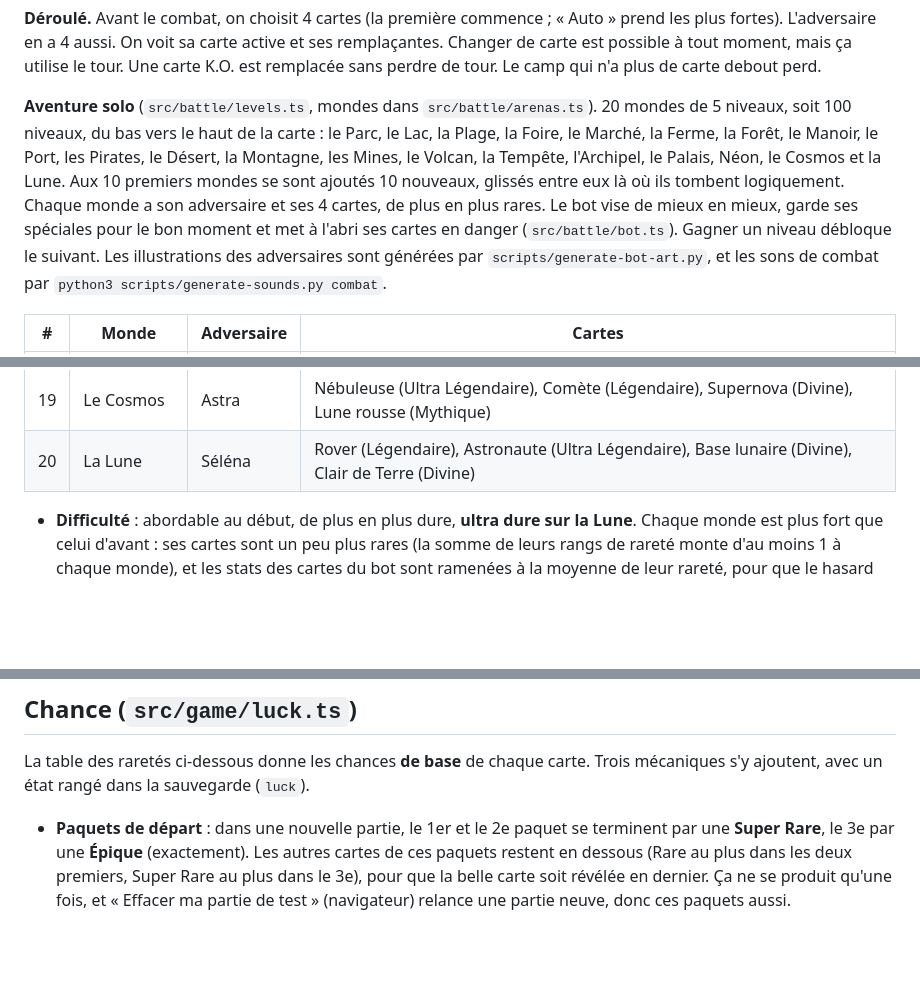
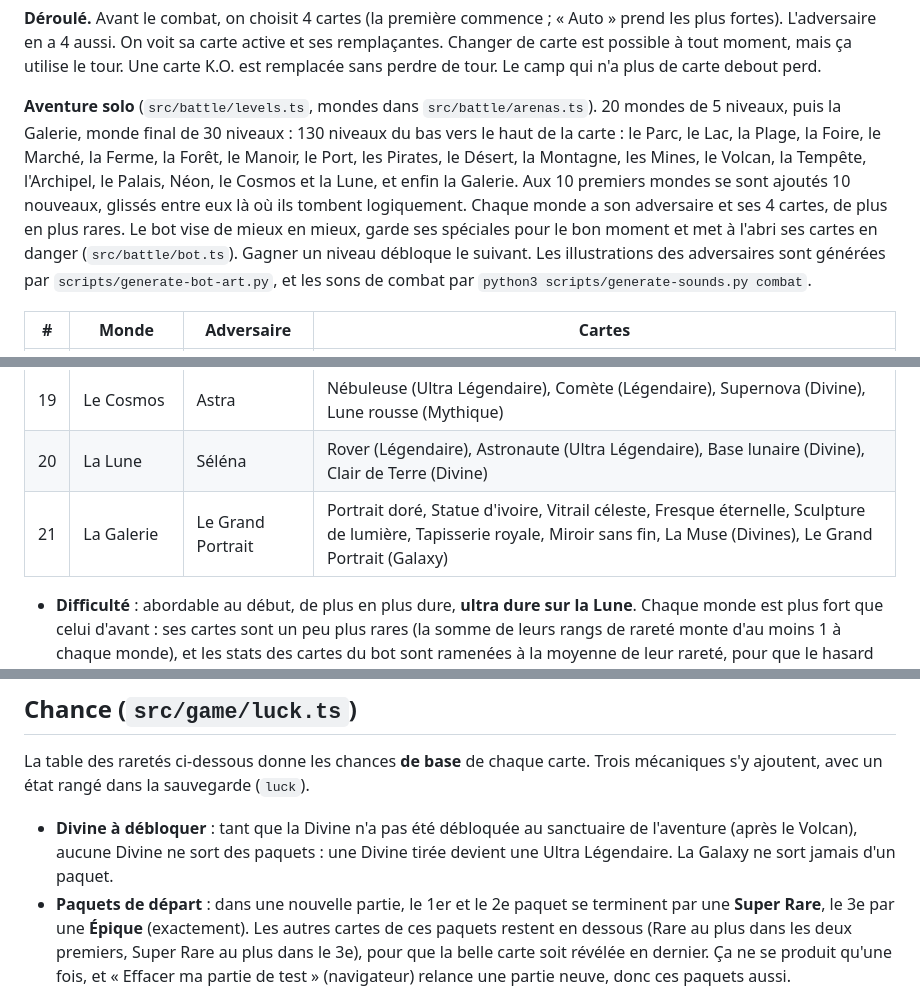
Before and after one commit to kimany91/Pocketpics, a Markdown page: README.md, 3 parts joined by grey strips. Rendered like a GitHub page; blank space fills up the shorter version.

```diff
--- a/README.md
+++ b/README.md
@@ -124,7 +124,7 @@ Dans l'ordre de la carte (n° = id du monde et du fichier) :
 
 **Déroulé.** Avant le combat, on choisit 4 cartes (la première commence ; « Auto » prend les plus fortes). L'adversaire en a 4 aussi. On voit sa carte active et ses remplaçantes. Changer de carte est possible à tout moment, mais ça utilise le tour. Une carte K.O. est remplacée sans perdre de tour. Le camp qui n'a plus de carte debout perd.
 
-**Aventure solo** (`src/battle/levels.ts`, mondes dans `src/battle/arenas.ts`). 20 mondes de 5 niveaux, soit 100 niveaux, du bas vers le haut de la carte : le Parc, le Lac, la Plage, la Foire, le Marché, la Ferme, la Forêt, le Manoir, le Port, les Pirates, le Désert, la Montagne, les Mines, le Volcan, la Tempête, l'Archipel, le Palais, Néon, le Cosmos et la Lune. Aux 10 premiers mondes se sont ajoutés 10 nouveaux, glissés entre eux là où ils tombent logiquement. Chaque monde a son adversaire et ses 4 cartes, de plus en plus rares. Le bot vise de mieux en mieux, garde ses spéciales pour le bon moment et met à l'abri ses cartes en danger (`src/battle/bot.ts`). Gagner un niveau débloque le suivant. Les illustrations des adversaires sont générées par `scripts/generate-bot-art.py`, et les sons de combat par `python3 scripts/generate-sounds.py combat`.
+**Aventure solo** (`src/battle/levels.ts`, mondes dans `src/battle/arenas.ts`). 20 mondes de 5 niveaux, puis la Galerie, monde final de 30 niveaux : 130 niveaux du bas vers le haut de la carte : le Parc, le Lac, la Plage, la Foire, le Marché, la Ferme, la Forêt, le Manoir, le Port, les Pirates, le Désert, la Montagne, les Mines, le Volcan, la Tempête, l'Archipel, le Palais, Néon, le Cosmos et la Lune, et enfin la Galerie. Aux 10 premiers mondes se sont ajoutés 10 nouveaux, glissés entre eux là où ils tombent logiquement. Chaque monde a son adversaire et ses 4 cartes, de plus en plus rares. Le bot vise de mieux en mieux, garde ses spéciales pour le bon moment et met à l'abri ses cartes en danger (`src/battle/bot.ts`). Gagner un niveau débloque le suivant. Les illustrations des adversaires sont générées par `scripts/generate-bot-art.py`, et les sons de combat par `python3 scripts/generate-sounds.py combat`.
 
 | # | Monde | Adversaire | Cartes |
 | --- | --- | --- | --- |
@@ -148,6 +148,7 @@ Dans l'ordre de la carte (n° = id du monde et du fichier) :
 | 18 | Néon | Kai | Hologramme (Mythique), Voiture volante (Légendaire), Gratte-ciel (Ultra Légendaire), Androïde (Ultra Légendaire) |
 | 19 | Le Cosmos | Astra | Nébuleuse (Ultra Légendaire), Comète (Légendaire), Supernova (Divine), Lune rousse (Mythique) |
 | 20 | La Lune | Séléna | Rover (Légendaire), Astronaute (Ultra Légendaire), Base lunaire (Divine), Clair de Terre (Divine) |
+| 21 | La Galerie | Le Grand Portrait | Portrait doré, Statue d'ivoire, Vitrail céleste, Fresque éternelle, Sculpture de lumière, Tapisserie royale, Miroir sans fin, La Muse (Divines), Le Grand Portrait (Galaxy) |
 
 - **Difficulté** : abordable au début, de plus en plus dure, **ultra dure sur la Lune**. Chaque monde est plus fort que celui d'avant : ses cartes sont un peu plus rares (la somme de leurs rangs de rareté monte d'au moins 1 à chaque monde), et les stats des cartes du bot sont ramenées à la moyenne de leur rareté, pour que le hasard ne rende jamais un monde plus facile que le précédent. Les premiers mondes, aux cartes très communes, sont renforcés (+12 % au niveau 1, qui fond jusqu'au milieu de l'aventure). L'adversaire aligne 3 cartes au niveau 1, puis 4. Dans un monde, chaque niveau est un peu plus fort que le précédent ; le 1er niveau rétrograde sa meilleure carte d'un cran, le 5e est un **boss** dont la meilleure carte monte d'un cran. La Lune surclasse toutes ses cartes d'un rang de plus (au-delà de la Divine, chaque rang en trop devient un bonus de stats) et renforce encore leurs stats. Le bot vise correctement dès le départ (4/10) et parfaitement à la fin. Tous ces réglages sont dans l'objet `TUNE`.
 - **Réglé par simulation** (`tests/levels.test.ts`), avec un joueur qui vise bien. Avec les cartes des 3 paquets de départ, on passe les premiers mondes et on bloque vers le Manoir ou le Port : il faut ouvrir des paquets pour aller plus loin. Même avec le meilleur deck possible, le boss de la Lune ne tombe qu'environ 1 fois sur 30.
@@ -208,6 +213,7 @@ Six rangs, chacun en trois divisions : **Papier**, **Bronze**, **Argent**, **Tit
 
 La table des raretés ci-dessous donne les chances **de base** de chaque carte. Trois mécaniques s'y ajoutent, avec un état rangé dans la sauvegarde (`luck`).
 
+- **Divine à débloquer** : tant que la Divine n'a pas été débloquée au sanctuaire de l'aventure (après le Volcan), aucune Divine ne sort des paquets : une Divine tirée devient une Ultra Légendaire. La Galaxy ne sort jamais d'un paquet.
 - **Paquets de départ** : dans une nouvelle partie, le 1er et le 2e paquet se terminent par une **Super Rare**, le 3e par une **Épique** (exactement). Les autres cartes de ces paquets restent en dessous (Rare au plus dans les deux premiers, Super Rare au plus dans le 3e), pour que la belle carte soit révélée en dernier. Ça ne se produit qu'une fois, et « Effacer ma partie de test » (navigateur) relance une partie neuve, donc ces paquets aussi.
 - **Malchance** : après 20 cartes sans Épique ou mieux, la chance d'en avoir une monte de 2,5 points par carte. Elle est garantie à la 40e carte. Même principe pour Légendaire ou mieux : la chance monte après 180 cartes, et la Légendaire est garantie à la 350e. Le compteur repart à zéro dès que la carte sort.
 - **Paquets brillants** : 1 paquet sur 20 environ (garanti au plus tard au 30e) est doré et contient une carte Super Rare ou mieux. Le sachet doré et l'annonce apparaissent avant de déchirer.
```
Also changed, not shown: other parts of README.md (+8 -4 lines).
